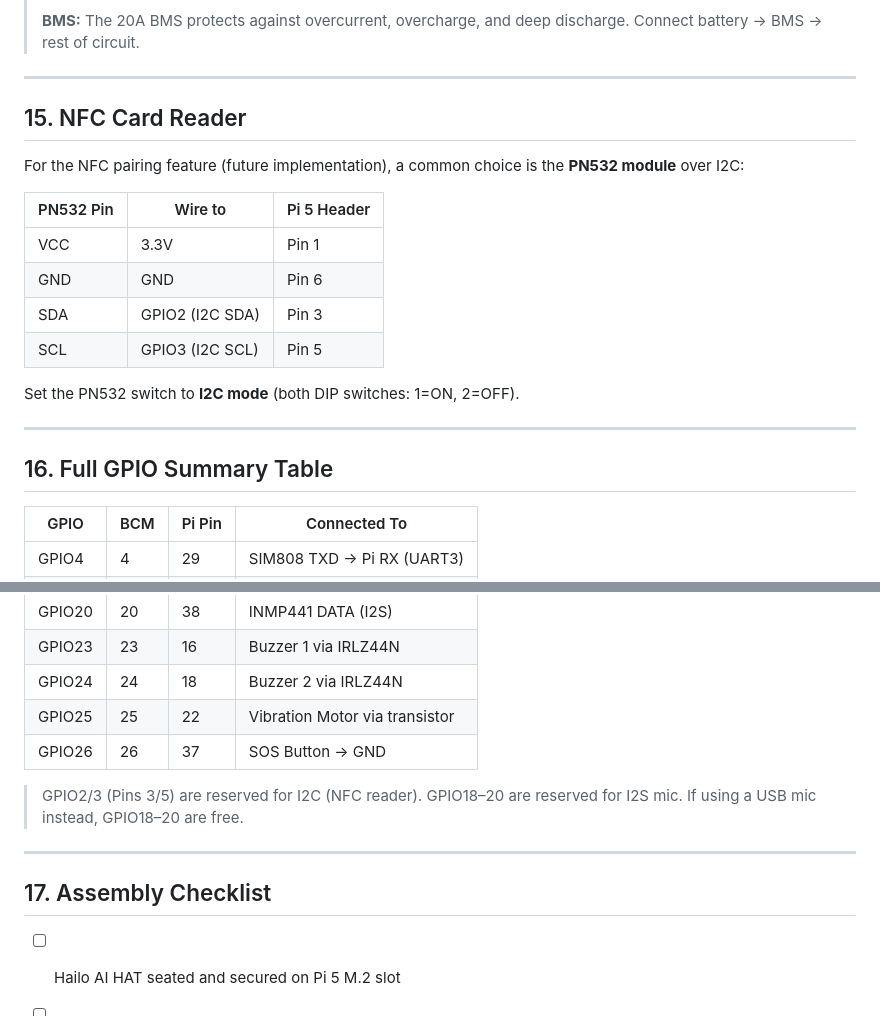
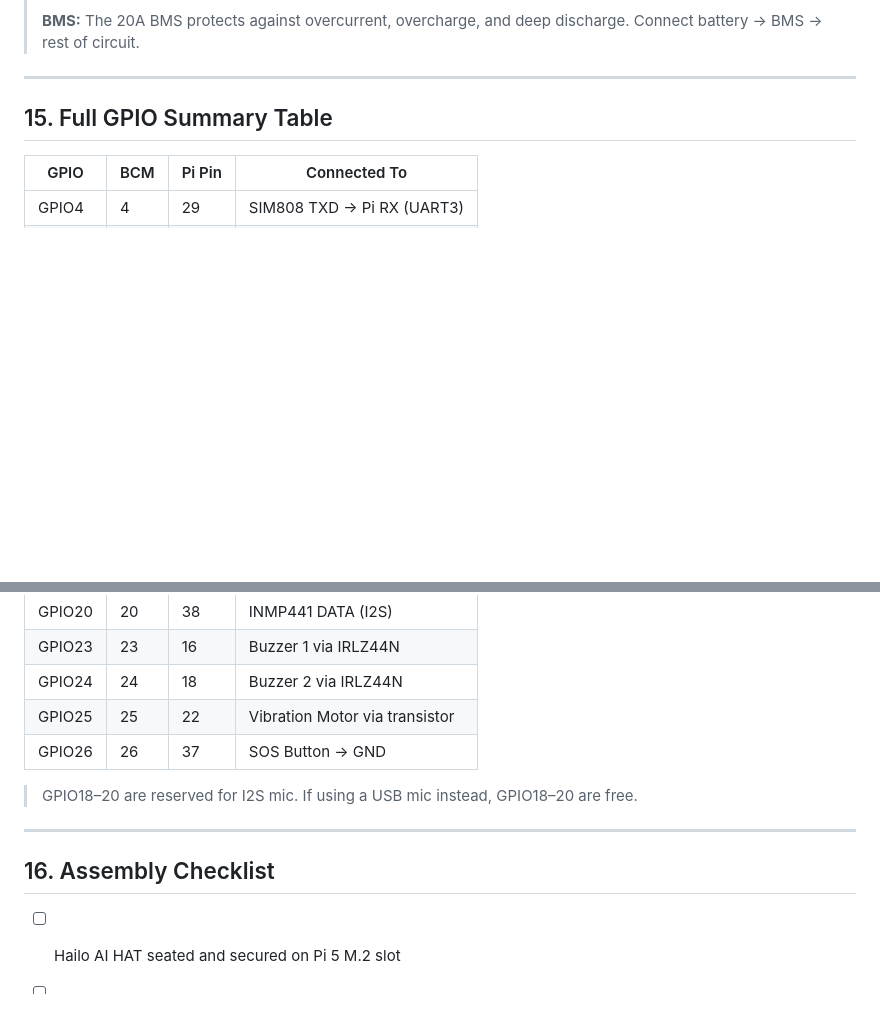
Before and after one commit to Mouuuuu1/EchoSense, a Markdown page: WIRING.md, 2 parts joined by grey strips. GitHub-like rendering; blank space fills up the shorter version.

Commit message:
Remove NFC feature from wiring guide

```diff
--- a/WIRING.md
+++ b/WIRING.md
@@ -303,22 +303,7 @@ Connect directly to the battery 12V rail. These run always-on.
 
 ---
 
-## 15. NFC Card Reader
-
-For the NFC pairing feature (future implementation), a common choice is the **PN532 module** over I2C:
-
-| PN532 Pin | Wire to | Pi 5 Header |
-|---|---|---|
-| VCC | 3.3V | Pin 1 |
-| GND | GND | Pin 6 |
-| SDA | GPIO2 (I2C SDA) | Pin 3 |
-| SCL | GPIO3 (I2C SCL) | Pin 5 |
-
-Set the PN532 switch to **I2C mode** (both DIP switches: 1=ON, 2=OFF).
-
----
-
-## 16. Full GPIO Summary Table
+## 15. Full GPIO Summary Table
 
 | GPIO | BCM | Pi Pin | Connected To |
 |---|---|---|---|
@@ -338,12 +323,11 @@ Set the PN532 switch to **I2C mode** (both DIP switches: 1=ON, 2=OFF).
 | GPIO25 | 25 | 22 | Vibration Motor via transistor |
 | GPIO26 | 26 | 37 | SOS Button → GND |
 
-> GPIO2/3 (Pins 3/5) are reserved for I2C (NFC reader).
 > GPIO18–20 are reserved for I2S mic. If using a USB mic instead, GPIO18–20 are free.
 
 ---
 
-## 17. Assembly Checklist
+## 16. Assembly Checklist
 
 - [ ] Hailo AI HAT seated and secured on Pi 5 M.2 slot
 - [ ] Camera ribbon cable inserted (blue tab facing USB ports), lock clicked
```
